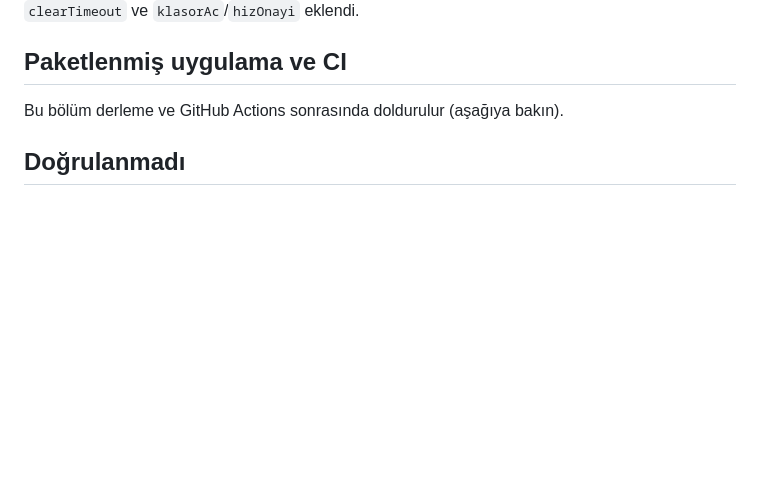
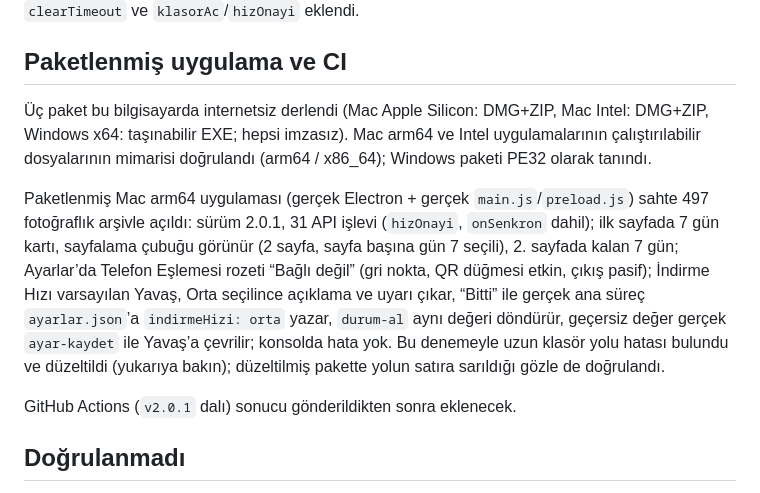
Before and after one commit to enescvsdg/archivo, a Markdown page: DOGRULAMA-2.0.1.md, the part around the change. Rendered like a GitHub page; blank space fills up the shorter version.

Commit message:
Document packaged-app verification for 2.0.1
Co-Authored-By: Claude Sonnet 5.5 <noreply@anthropic.com>

```diff
--- a/DOGRULAMA-2.0.1.md
+++ b/DOGRULAMA-2.0.1.md
@@ -20,7 +20,11 @@ Eski testlerde yapılan değişiklikler: sayfalama testleri güne göre sayfalam
 
 ## Paketlenmiş uygulama ve CI
 
-Bu bölüm derleme ve GitHub Actions sonrasında doldurulur (aşağıya bakın).
+Üç paket bu bilgisayarda internetsiz derlendi (Mac Apple Silicon: DMG+ZIP, Mac Intel: DMG+ZIP, Windows x64: taşınabilir EXE; hepsi imzasız). Mac arm64 ve Intel uygulamalarının çalıştırılabilir dosyalarının mimarisi doğrulandı (arm64 / x86_64); Windows paketi PE32 olarak tanındı.
+
+Paketlenmiş Mac arm64 uygulaması (gerçek Electron + gerçek `main.js`/`preload.js`) sahte 497 fotoğraflık arşivle açıldı: sürüm 2.0.1, 31 API işlevi (`hizOnayi`, `onSenkron` dahil); ilk sayfada 7 gün kartı, sayfalama çubuğu görünür (2 sayfa, sayfa başına gün 7 seçili), 2. sayfada kalan 7 gün; Ayarlar’da Telefon Eşlemesi rozeti “Bağlı değil” (gri nokta, QR düğmesi etkin, çıkış pasif); İndirme Hızı varsayılan Yavaş, Orta seçilince açıklama ve uyarı çıkar, “Bitti” ile gerçek ana süreç `ayarlar.json`’a `indirmeHizi: orta` yazar, `durum-al` aynı değeri döndürür, geçersiz değer gerçek `ayar-kaydet` ile Yavaş’a çevrilir; konsolda hata yok. Bu denemeyle uzun klasör yolu hatası bulundu ve düzeltildi (yukarıya bakın); düzeltilmiş pakette yolun satıra sarıldığı gözle de doğrulandı.
+
+GitHub Actions (`v2.0.1` dalı) sonucu gönderildikten sonra eklenecek.
 
 ## Doğrulanmadı
 
```
